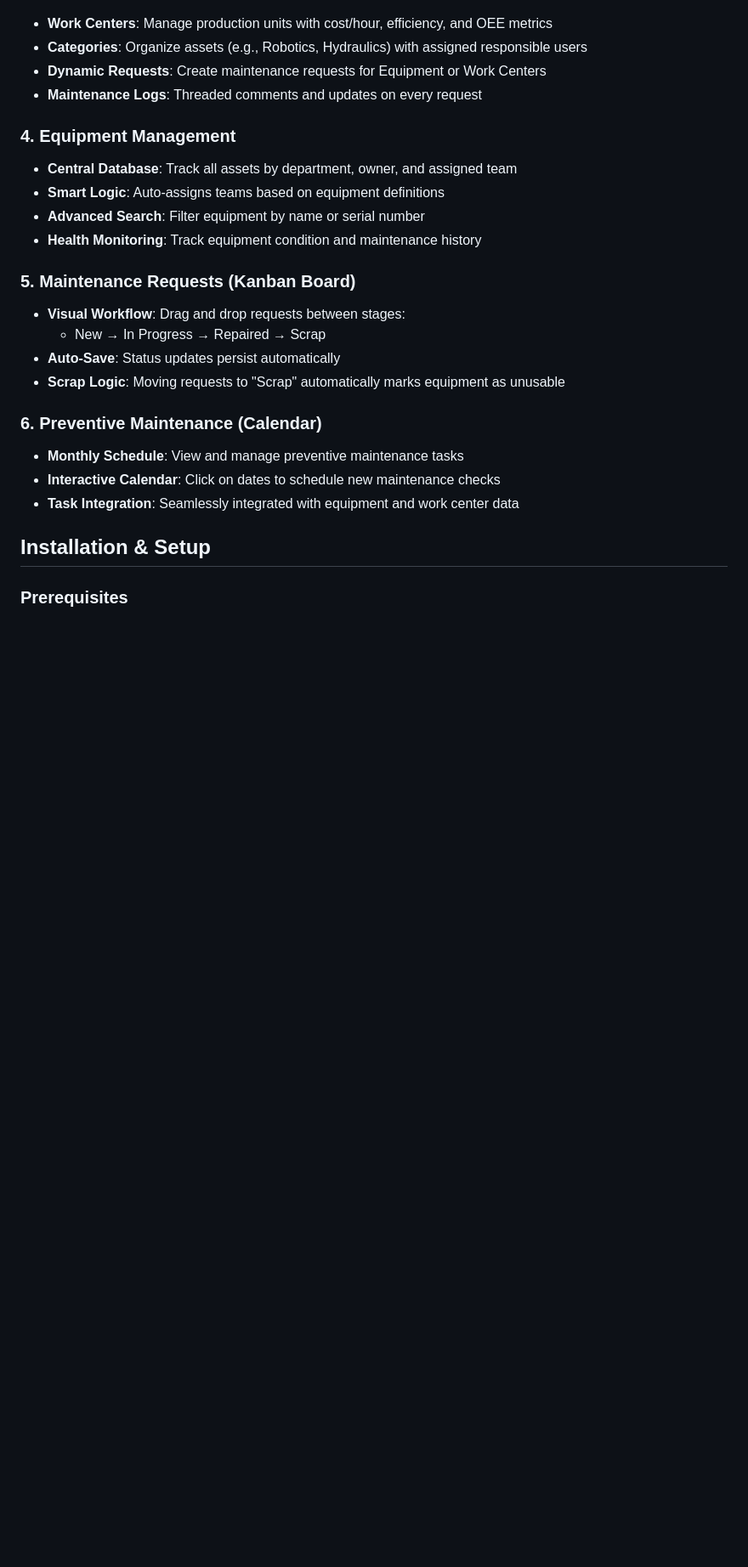
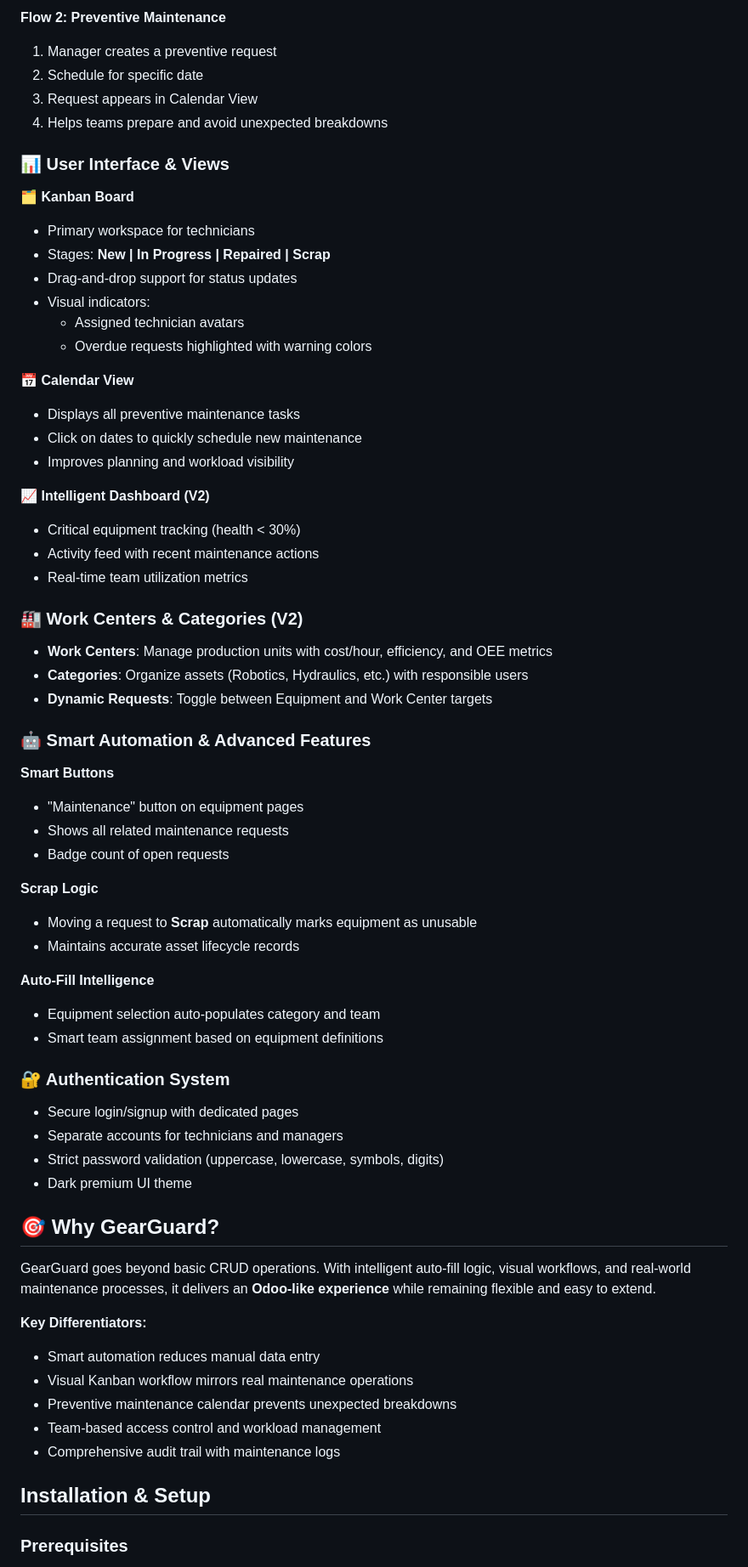
Before and after one commit to Kv1108/GearGuard, a Markdown page: README.md, the part around one of its changes. Shown at 85% size. Rendered like a GitHub page; blank space fills up the shorter version.

```diff
--- a/README.md
+++ b/README.md
@@ -25,24 +61,65 @@ A premium maintenance management system built with Django, featuring robust auth
+**Flow 2: Preventive Maintenance**
+1. Manager creates a preventive request
+2. Schedule for specific date
+3. Request appears in Calendar View
+4. Helps teams prepare and avoid unexpected breakdowns
+
+### 📊 User Interface & Views
+
+**🗂️ Kanban Board**
+- Primary workspace for technicians
+- Stages: **New | In Progress | Repaired | Scrap**
+- Drag-and-drop support for status updates
+- Visual indicators:
+  - Assigned technician avatars
+  - Overdue requests highlighted with warning colors
+
+**📅 Calendar View**
+- Displays all preventive maintenance tasks
+- Click on dates to quickly schedule new maintenance
+- Improves planning and workload visibility
+
+**📈 Intelligent Dashboard (V2)**
+- Critical equipment tracking (health < 30%)
+- Activity feed with recent maintenance actions
+- Real-time team utilization metrics
+
+### 🏭 Work Centers & Categories (V2)
 - **Work Centers**: Manage production units with cost/hour, efficiency, and OEE metrics
-- **Categories**: Organize assets (e.g., Robotics, Hydraulics) with assigned responsible users
-- **Dynamic Requests**: Create maintenance requests for Equipment or Work Centers
-- **Maintenance Logs**: Threaded comments and updates on every request
+- **Categories**: Organize assets (Robotics, Hydraulics, etc.) with responsible users
+- **Dynamic Requests**: Toggle between Equipment and Work Center targets
 
-### 4. Equipment Management
-- **Central Database**: Track all assets by department, owner, and assigned team
-- **Smart Logic**: Auto-assigns teams based on equipment definitions
-- **Advanced Search**: Filter equipment by name or serial number
-- **Health Monitoring**: Track equipment condition and maintenance history
+### 🤖 Smart Automation & Advanced Features
 
-### 5. Maintenance Requests (Kanban Board)
-- **Visual Workflow**: Drag and drop requests between stages:
-  - New → In Progress → Repaired → Scrap
-- **Auto-Save**: Status updates persist automatically
-- **Scrap Logic**: Moving requests to "Scrap" automatically marks equipment as unusable
+**Smart Buttons**
+- "Maintenance" button on equipment pages
+- Shows all related maintenance requests
+- Badge count of open requests
 
-### 6. Preventive Maintenance (Calendar)
-- **Monthly Schedule**: View and manage preventive maintenance tasks
-- **Interactive Calendar**: Click on dates to schedule new maintenance checks
-- **Task Integration**: Seamlessly integrated with equipment and work center data
+**Scrap Logic**
+- Moving a request to **Scrap** automatically marks equipment as unusable
+- Maintains accurate asset lifecycle records
+
+**Auto-Fill Intelligence**
+- Equipment selection auto-populates category and team
+- Smart team assignment based on equipment definitions
+
+### 🔐 Authentication System
+- Secure login/signup with dedicated pages
+- Separate accounts for technicians and managers
+- Strict password validation (uppercase, lowercase, symbols, digits)
+- Dark premium UI theme
+
+## 🎯 Why GearGuard?
+
+GearGuard goes beyond basic CRUD operations. With intelligent auto-fill logic, visual workflows, and real-world maintenance processes, it delivers an **Odoo-like experience** while remaining flexible and easy to extend.
+
+**Key Differentiators:**
+- Smart automation reduces manual data entry
+- Visual Kanban workflow mirrors real maintenance operations
+- Preventive maintenance calendar prevents unexpected breakdowns
+- Team-based access control and workload management
+- Comprehensive audit trail with maintenance logs
 
 ## Installation & Setup
 
```
Also changed, not shown: other parts of README.md (+68 -19 lines).
